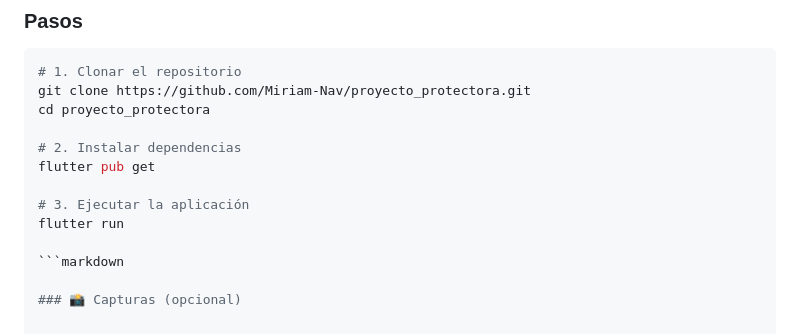
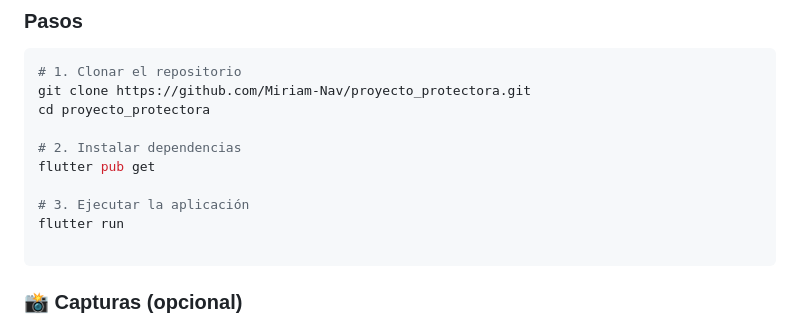
Before and after one commit to Miriam-Nav/proyecto_protectora, a Markdown page: README.md, the part around the change. Rendered like a GitHub page.

Commit message:
Fix markdown formatting in README

````diff
--- a/README.md
+++ b/README.md
@@ -77,7 +77,7 @@ flutter pub get
 # 3. Ejecutar la aplicación
 flutter run
 
-```markdown
+```
 
 ### 📸 Capturas (opcional)
 
````
